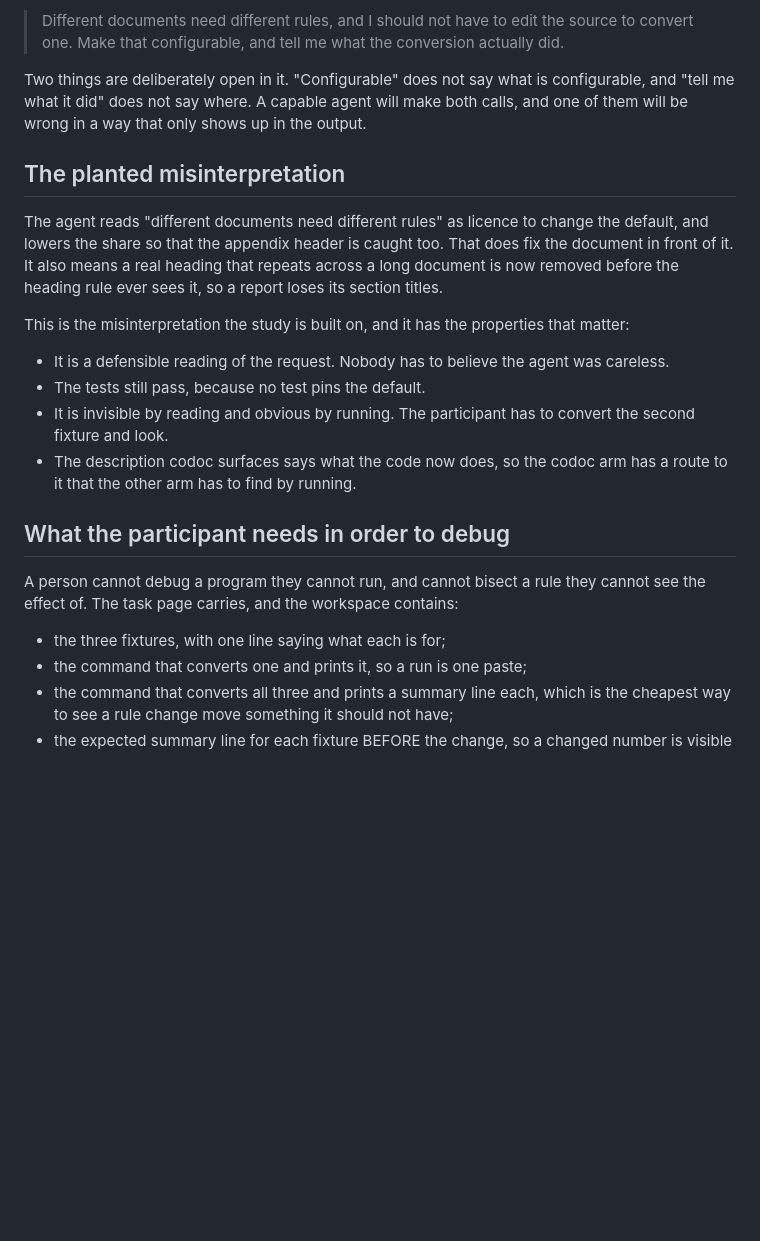
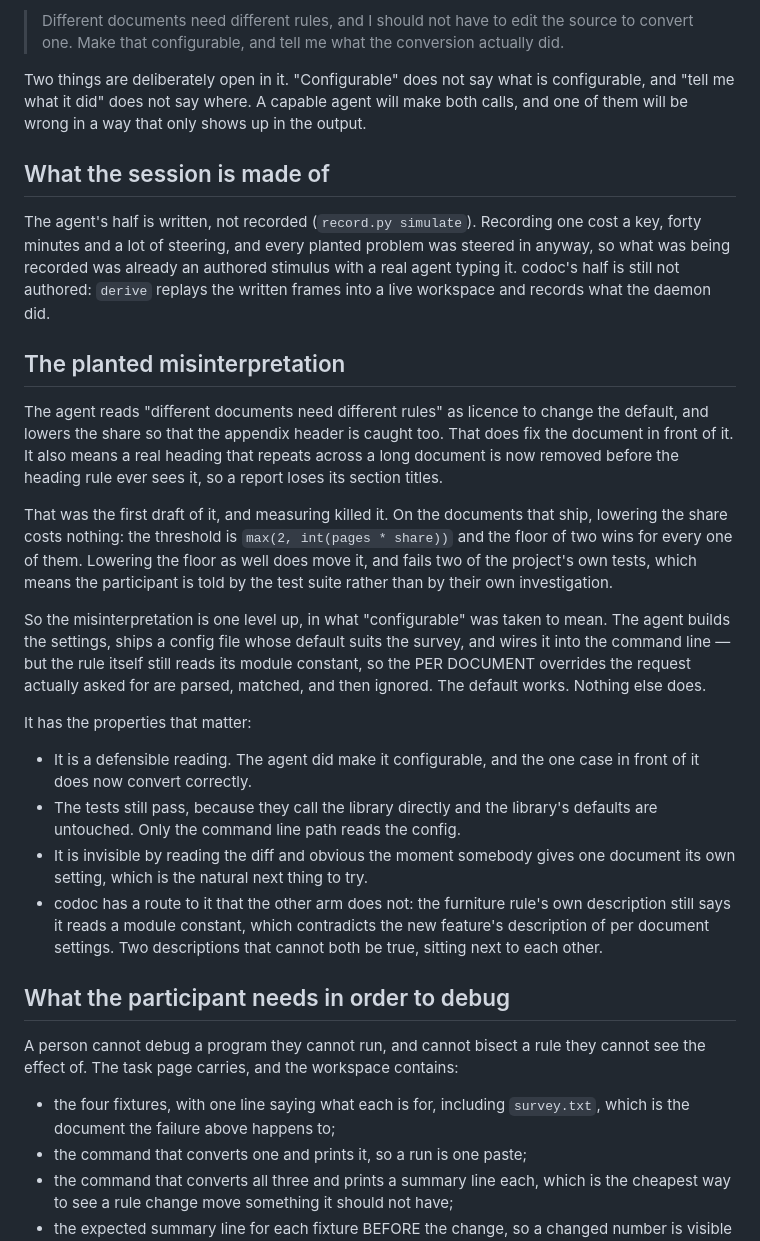
Before and after one commit to ryanyen2/CodeNav, a Markdown page: docs/plans/2026-08-19-002-task-v3-staged-woz.md, the part around the change. GitHub-like rendering; blank space fills up the shorter version.

Commit message:
Record what measuring the misinterpretation actually showed
The first draft was that the agent lowers the repeat threshold. On the documents
that ship, that costs nothing: the threshold is max(2, int(pages * share)) and the
floor wins for every one of them. Lowering the floor too does move it, and fails
two of the project's own tests, which tells the participant by test suite rather
than by investigation.

So it moves up a level, into what configurable was taken to mean: the settings are
built, the config is shipped and wired to the command line, and the rule still
reads its module constant. The default works and the per document overrides the
request asked for are parsed, matched and ignored. The tests pass because they
call the library, and only the command line reads the config.

Co-Authored-By: Claude Opus 5 <noreply@anthropic.com>
Claude-Session: https://claude.ai/code/session_01V1Sc6jAWZaw85PswwwaCKj

```diff
--- a/docs/plans/2026-08-19-002-task-v3-staged-woz.md
+++ b/docs/plans/2026-08-19-002-task-v3-staged-woz.md
@@ -88,6 +88,14 @@ configurable, and "tell me what it did" does not say where. A capable agent will
 make both calls, and one of them will be wrong in a way that only shows up in the
 output.
 
+## What the session is made of
+
+The agent's half is written, not recorded (`record.py simulate`). Recording one
+cost a key, forty minutes and a lot of steering, and every planted problem was
+steered in anyway, so what was being recorded was already an authored stimulus
+with a real agent typing it. codoc's half is still not authored: `derive` replays
+the written frames into a live workspace and records what the daemon did.
+
 ## The planted misinterpretation
 
 The agent reads "different documents need different rules" as licence to change
@@ -96,23 +104,38 @@ does fix the document in front of it. It also means a real heading that repeats
 across a long document is now removed before the heading rule ever sees it, so a
 report loses its section titles.
 
-This is the misinterpretation the study is built on, and it has the properties
-that matter:
+That was the first draft of it, and measuring killed it. On the documents that
+ship, lowering the share costs nothing: the threshold is `max(2, int(pages *
+share))` and the floor of two wins for every one of them. Lowering the floor as
+well does move it, and fails two of the project's own tests, which means the
+participant is told by the test suite rather than by their own investigation.
 
-- It is a defensible reading of the request. Nobody has to believe the agent was
-  careless.
-- The tests still pass, because no test pins the default.
-- It is invisible by reading and obvious by running. The participant has to
-  convert the second fixture and look.
-- The description codoc surfaces says what the code now does, so the codoc arm
-  has a route to it that the other arm has to find by running.
+So the misinterpretation is one level up, in what "configurable" was taken to
+mean. The agent builds the settings, ships a config file whose default suits the
+survey, and wires it into the command line — but the rule itself still reads its
+module constant, so the PER DOCUMENT overrides the request actually asked for are
+parsed, matched, and then ignored. The default works. Nothing else does.
+
+It has the properties that matter:
+
+- It is a defensible reading. The agent did make it configurable, and the one
+  case in front of it does now convert correctly.
+- The tests still pass, because they call the library directly and the library's
+  defaults are untouched. Only the command line path reads the config.
+- It is invisible by reading the diff and obvious the moment somebody gives one
+  document its own setting, which is the natural next thing to try.
+- codoc has a route to it that the other arm does not: the furniture rule's own
+  description still says it reads a module constant, which contradicts the new
+  feature's description of per document settings. Two descriptions that cannot
+  both be true, sitting next to each other.
 
 ## What the participant needs in order to debug
 
 A person cannot debug a program they cannot run, and cannot bisect a rule they
 cannot see the effect of. The task page carries, and the workspace contains:
 
-- the three fixtures, with one line saying what each is for;
+- the four fixtures, with one line saying what each is for, including
+  `survey.txt`, which is the document the failure above happens to;
 - the command that converts one and prints it, so a run is one paste;
 - the command that converts all three and prints a summary line each, which is
   the cheapest way to see a rule change move something it should not have;
```
